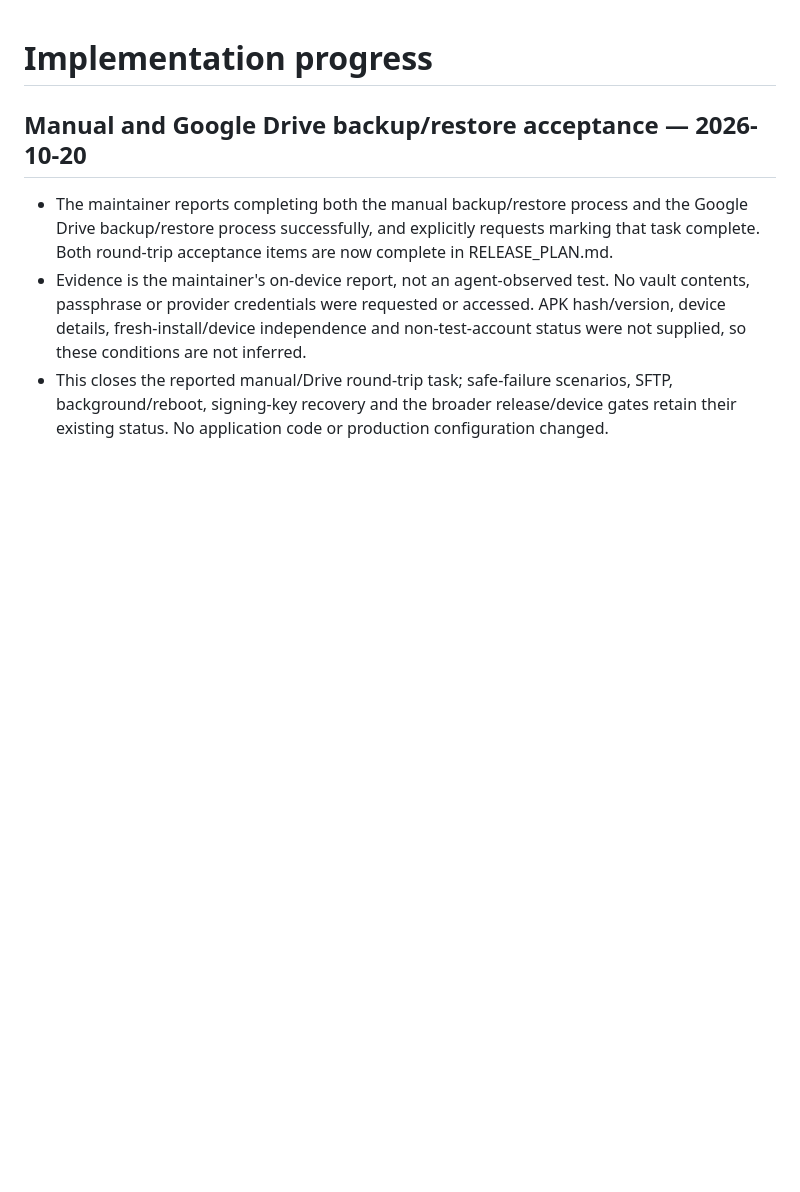
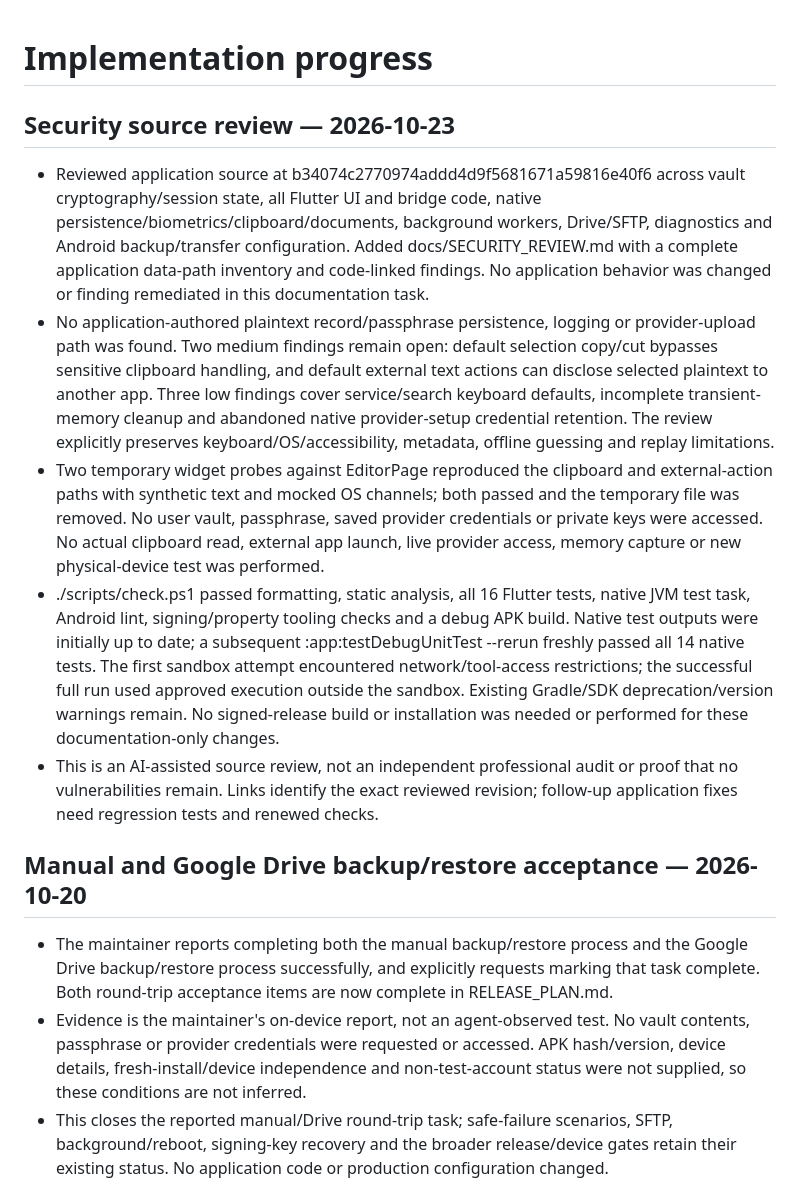
Before and after one commit to jpxor/secrets, a Markdown page: docs/PROGRESS.md, the part around the change. GitHub-like rendering; blank space fills up the shorter version.

Commit message:
docs(security): record vault data-path review and open findings

```diff
--- a/docs/PROGRESS.md
+++ b/docs/PROGRESS.md
@@ -1,4 +1,12 @@
 # Implementation progress
+
+## Security source review — 2026-10-23
+
+- Reviewed application source at b34074c2770974addd4d9f5681671a59816e40f6 across vault cryptography/session state, all Flutter UI and bridge code, native persistence/biometrics/clipboard/documents, background workers, Drive/SFTP, diagnostics and Android backup/transfer configuration. Added docs/SECURITY_REVIEW.md with a complete application data-path inventory and code-linked findings. No application behavior was changed or finding remediated in this documentation task.
+- No application-authored plaintext record/passphrase persistence, logging or provider-upload path was found. Two medium findings remain open: default selection copy/cut bypasses sensitive clipboard handling, and default external text actions can disclose selected plaintext to another app. Three low findings cover service/search keyboard defaults, incomplete transient-memory cleanup and abandoned native provider-setup credential retention. The review explicitly preserves keyboard/OS/accessibility, metadata, offline guessing and replay limitations.
+- Two temporary widget probes against EditorPage reproduced the clipboard and external-action paths with synthetic text and mocked OS channels; both passed and the temporary file was removed. No user vault, passphrase, saved provider credentials or private keys were accessed. No actual clipboard read, external app launch, live provider access, memory capture or new physical-device test was performed.
+- ./scripts/check.ps1 passed formatting, static analysis, all 16 Flutter tests, native JVM test task, Android lint, signing/property tooling checks and a debug APK build. Native test outputs were initially up to date; a subsequent :app:testDebugUnitTest --rerun freshly passed all 14 native tests. The first sandbox attempt encountered network/tool-access restrictions; the successful full run used approved execution outside the sandbox. Existing Gradle/SDK deprecation/version warnings remain. No signed-release build or installation was needed or performed for these documentation-only changes.
+- This is an AI-assisted source review, not an independent professional audit or proof that no vulnerabilities remain. Links identify the exact reviewed revision; follow-up application fixes need regression tests and renewed checks.
 
 ## Manual and Google Drive backup/restore acceptance — 2026-10-20
 
```
Also changed, not shown: docs/SECURITY.md (+1 -1 lines), docs/SECURITY_REVIEW.md (added, +112 -0 lines).
